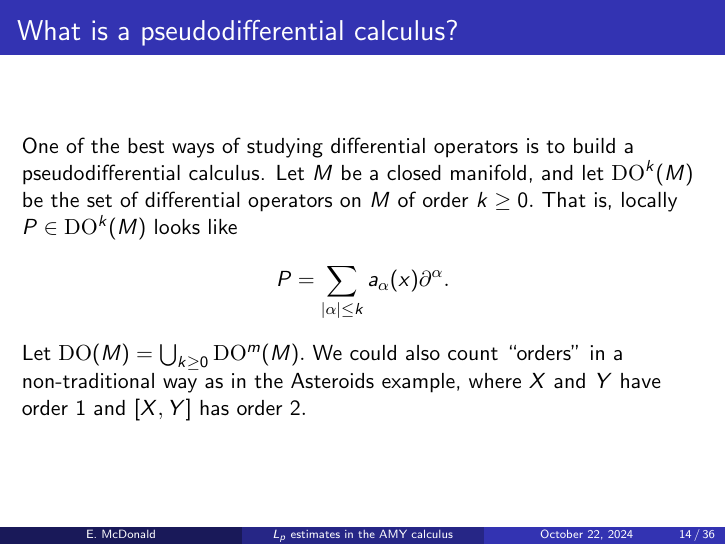
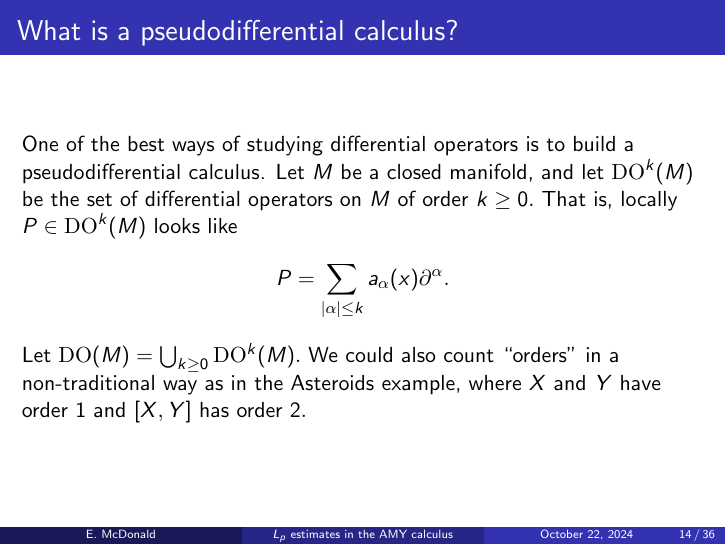
Before and after one commit to eamcdonald/GAPseminartalk, LaTeX slides (amytalk.tex): page 23 of 63. Compiled offline with pdfLaTeX.

Commit message:
Fixed typo noticed during talk

```diff
--- a/amytalk.tex
+++ b/amytalk.tex
@@ -305,7 +305,7 @@
   \[
     P = \sum_{|\alpha|\leq k} a_{\alpha}(x)\partial^{\alpha}.
   \]
-  Let $\mathrm{DO}(M) = \bigcup_{k\geq 0} \mathrm{DO}^m(M).$
+  Let $\mathrm{DO}(M) = \bigcup_{k\geq 0} \mathrm{DO}^k(M).$
   \pause
   We could also count ``orders" in a non-traditional way as in the Asteroids example, where $X$ and $Y$ have order $1$ and $[X,Y]$ has order $2.$
 \end{frame}
```
Also changed, not shown: amytalk.pdf.
